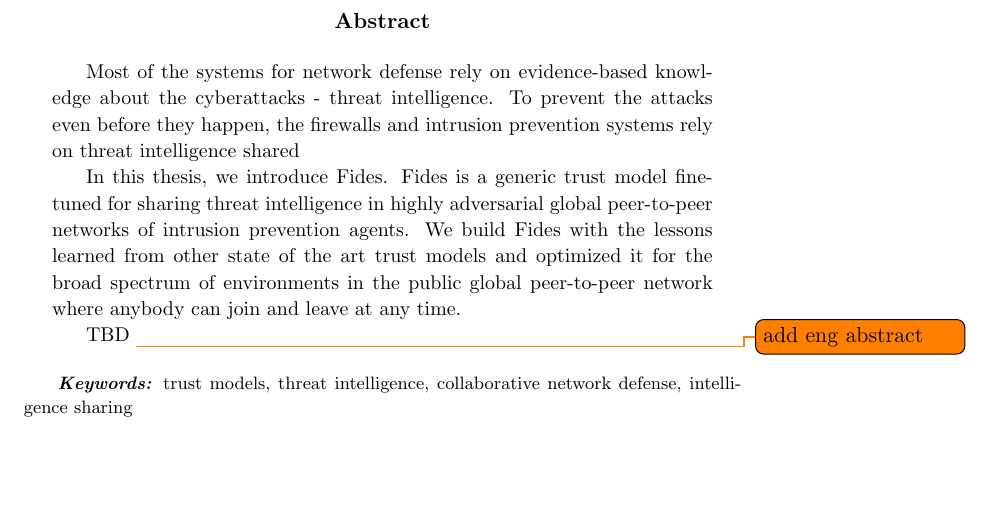
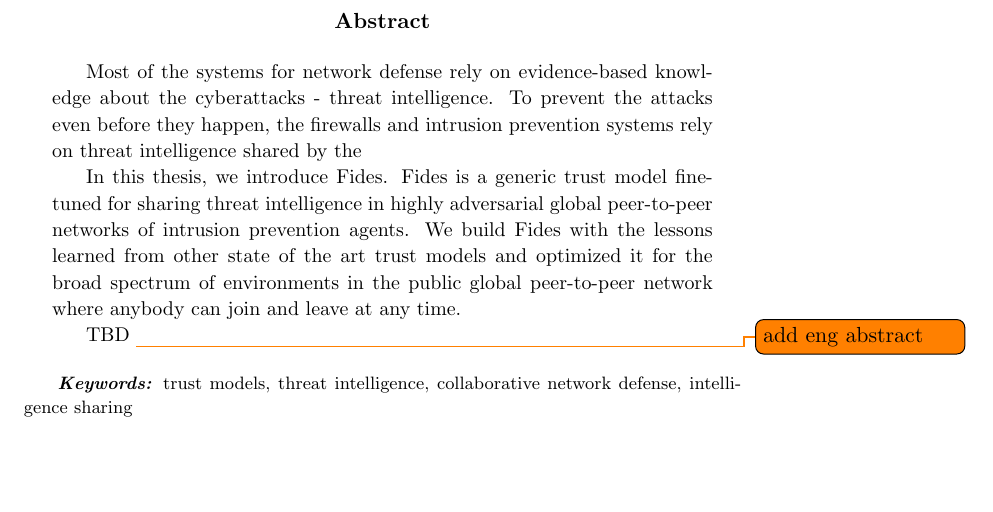
Before and after one commit to LukasForst/master-thesis, a LaTeX thesis (main.tex, which reads abstract.tex): part of page 7 of 92, cut so that both start at the same text. Compiled offline with pdfLaTeX.

Commit message:
Update on Overleaf.

```diff
--- a/abstract.tex
+++ b/abstract.tex
@@ -11,7 +11,7 @@
 \begin{abstractpage}
 \begin{abstract}{Abstract}
 
-Most of the systems for network defense rely on evidence-based knowledge about the cyberattacks - threat intelligence. To prevent the attacks even before they happen, the firewalls and intrusion prevention systems rely on threat intelligence shared
+Most of the systems for network defense rely on evidence-based knowledge about the cyberattacks - threat intelligence. To prevent the attacks even before they happen, the firewalls and intrusion prevention systems rely on threat intelligence shared by the
 
 In this thesis, we introduce Fides. Fides is a generic trust model fine-tuned for sharing threat intelligence in highly adversarial global peer-to-peer networks of intrusion prevention agents.
 We build Fides with the lessons learned from other state of the art trust models and optimized it for the broad spectrum of environments in the public global peer-to-peer network where anybody can join and leave at any time.
```
